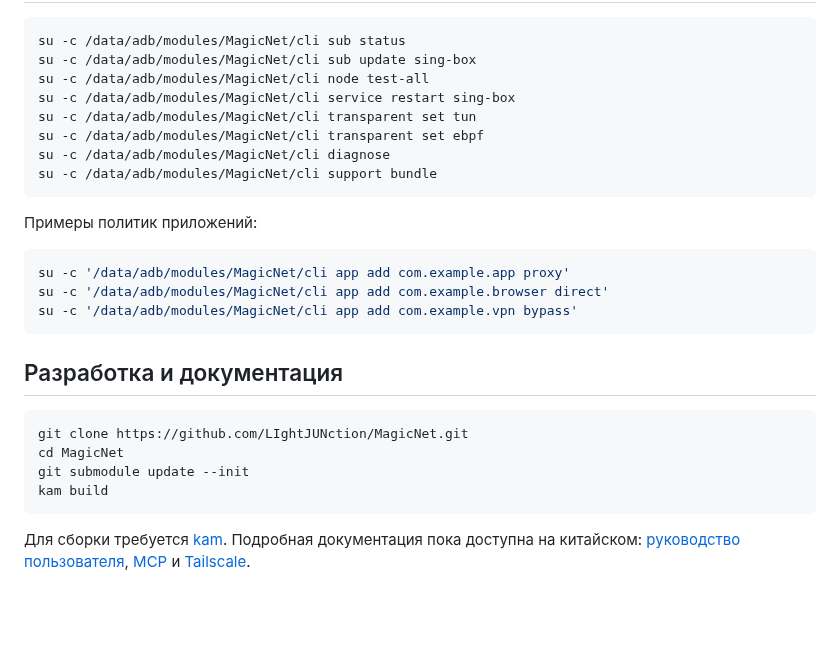
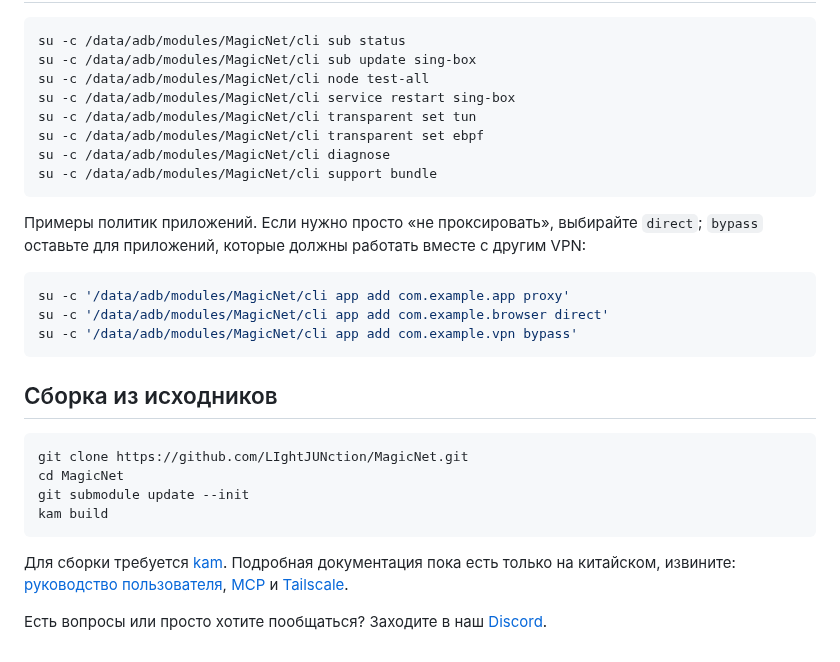
Before and after one commit to LIghtJUNction/MagicNet, a Markdown page: README.ru.md, the part around one of its changes. GitHub-like rendering; blank space fills up the shorter version.

````diff
--- a/README.ru.md
+++ b/README.ru.md
@@ -59,7 +67,7 @@ su -c /data/adb/modules/MagicNet/cli diagnose
 su -c /data/adb/modules/MagicNet/cli support bundle
 ```
 
-Примеры политик приложений:
+Примеры политик приложений. Если нужно просто «не проксировать», выбирайте `direct`; `bypass` оставьте для приложений, которые должны работать вместе с другим VPN:
 
 ```bash
 su -c '/data/adb/modules/MagicNet/cli app add com.example.app proxy'
@@ -67,7 +75,7 @@ su -c '/data/adb/modules/MagicNet/cli app add com.example.browser direct'
 su -c '/data/adb/modules/MagicNet/cli app add com.example.vpn bypass'
 ```
 
-## Разработка и документация
+## Сборка из исходников
 
 ```bash
 git clone https://github.com/LIghtJUNction/MagicNet.git
@@ -76,4 +84,6 @@ git submodule update --init
 kam build
 ```
 
-Для сборки требуется [kam](https://github.com/MemDeco-WG/kamfw). Подробная документация пока доступна на китайском: [руководство пользователя](docs/user-guide.md), [MCP](docs/mcp.md) и [Tailscale](docs/tailscale.md).
+Для сборки требуется [kam](https://github.com/MemDeco-WG/kamfw). Подробная документация пока есть только на китайском, извините: [руководство пользователя](docs/user-guide.md), [MCP](docs/mcp.md) и [Tailscale](docs/tailscale.md).
+
+Есть вопросы или просто хотите пообщаться? Заходите в наш [Discord](https://discord.gg/asRwgK9FpA).
````
Also changed, not shown: other parts of README.ru.md (+27 -19 lines), README.en.md (+32 -22 lines), README.md (+78 -51 lines).
